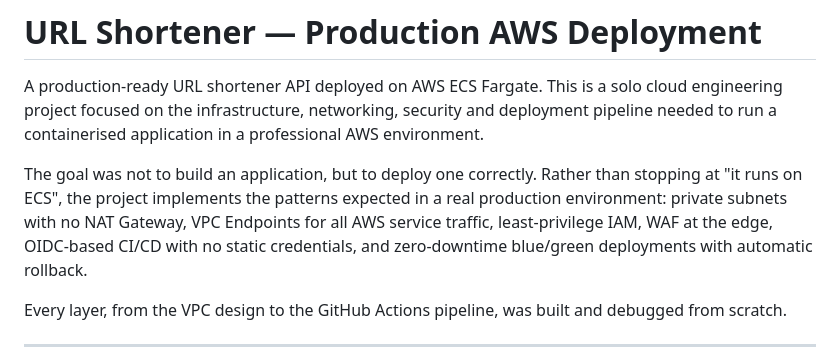
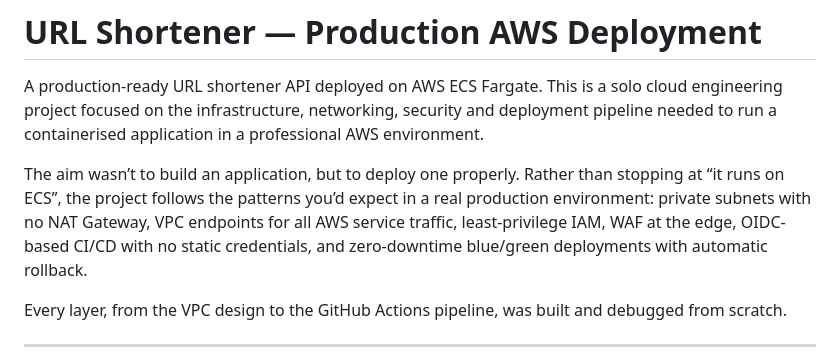
Before and after one commit to ahmedmabdi/url-short-ecs, a Markdown page: README.md, the part around the change. GitHub-like rendering.

Commit message:
edit: rewording of second para of intro

```diff
--- a/README.md
+++ b/README.md
@@ -2,7 +2,7 @@
 
 A production-ready URL shortener API deployed on AWS ECS Fargate. This is a solo cloud engineering project focused on the infrastructure, networking, security and deployment pipeline needed to run a containerised application in a professional AWS environment.
 
-The goal was not to build an application, but to deploy one correctly. Rather than stopping at "it runs on ECS", the project implements the patterns expected in a real production environment: private subnets with no NAT Gateway, VPC Endpoints for all AWS service traffic, least-privilege IAM, WAF at the edge, OIDC-based CI/CD with no static credentials, and zero-downtime blue/green deployments with automatic rollback.
+The aim wasn’t to build an application, but to deploy one properly. Rather than stopping at “it runs on ECS”, the project follows the patterns you’d expect in a real production environment: private subnets with no NAT Gateway, VPC endpoints for all AWS service traffic, least-privilege IAM, WAF at the edge, OIDC-based CI/CD with no static credentials, and zero-downtime blue/green deployments with automatic rollback.
 
 Every layer, from the VPC design to the GitHub Actions pipeline, was built and debugged from scratch.
 
```
